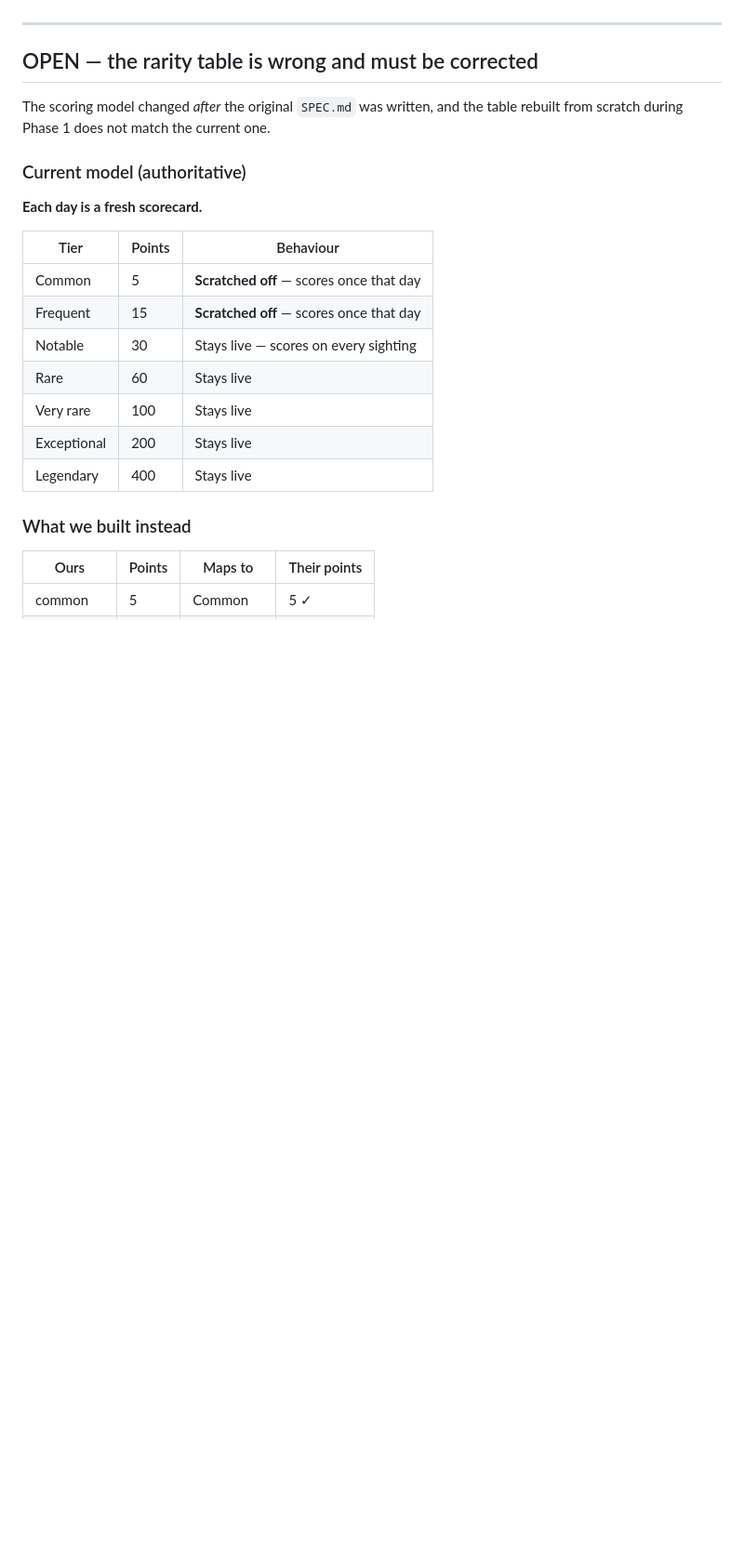
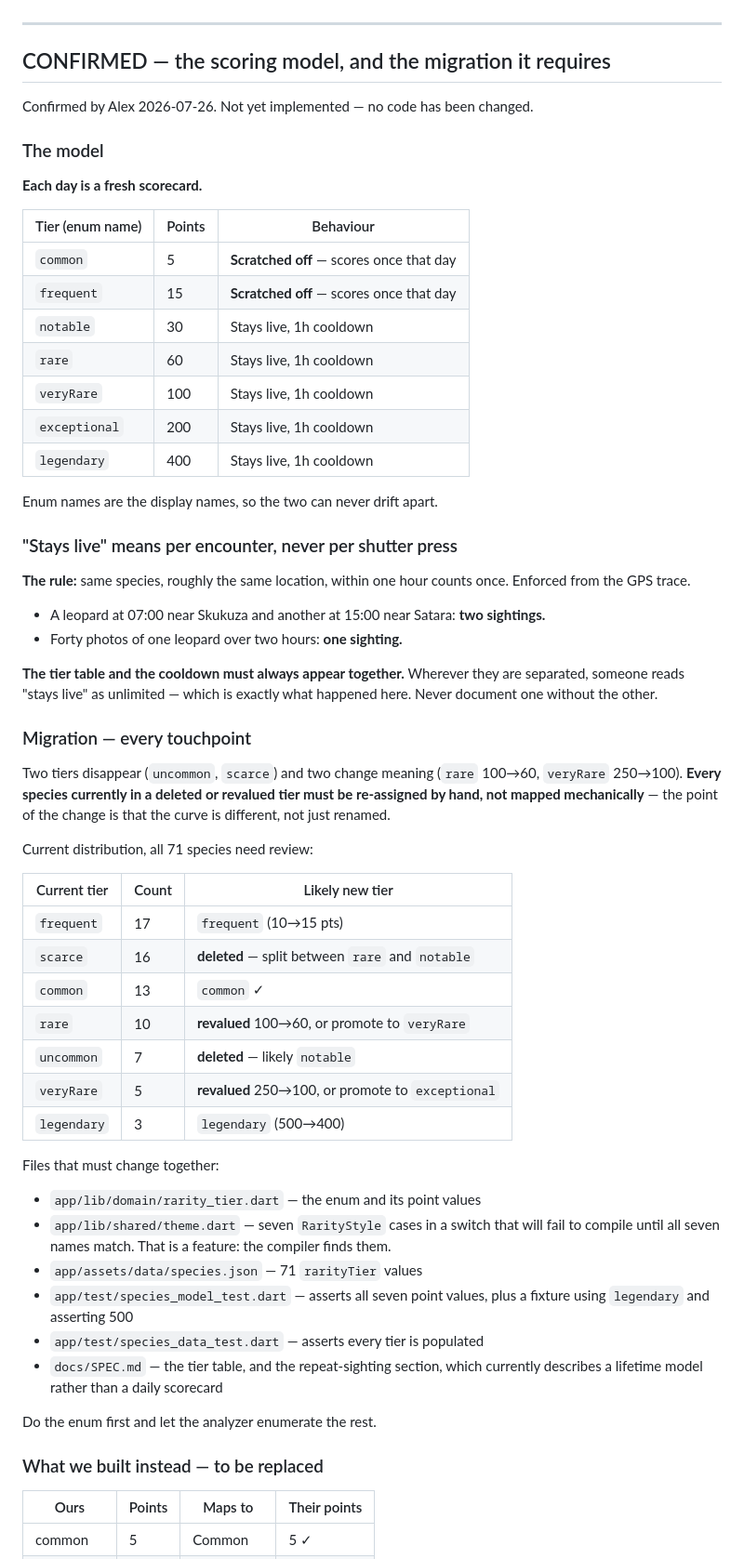
Before and after one commit to iTzlexit/wildscore, a Markdown page: docs/DIVERGENCES.md, the part around one of its changes. Shown at 93% size. Rendered like a GitHub page; blank space fills up the shorter version.

Commit message:
Confirm the scoring model and enumerate the tier migration
Cooldown resolved: "stays live" means per encounter, never per shutter
press - same species, roughly same location, within an hour counts once,
enforced from the GPS trace. Records that the tier table and the cooldown
must never be documented apart, since separating them is exactly what
produced the ambiguity.

Enum names are now the display names so the two cannot drift.

Enumerates every touchpoint for the migration: two tiers deleted
(uncommon, scarce) and two revalued (rare 100 to 60, veryRare 250 to 100),
across the enum, the theme switch, 71 species records and two test files.
All 71 species need a human re-tiering decision - the curve changed, so a
mechanical remap would be wrong.

No code changed.

Co-Authored-By: Claude Opus 5 <noreply@anthropic.com>

```diff
--- a/docs/DIVERGENCES.md
+++ b/docs/DIVERGENCES.md
@@ -23,26 +23,74 @@ Confirmed by Alex 2026-07-26. Do not reopen without a new reason.
 
 ---
 
-## OPEN — the rarity table is wrong and must be corrected
+## CONFIRMED — the scoring model, and the migration it requires
 
-The scoring model changed *after* the original `SPEC.md` was written, and the
-table rebuilt from scratch during Phase 1 does not match the current one.
+Confirmed by Alex 2026-07-26. Not yet implemented — no code has been changed.
 
-### Current model (authoritative)
+### The model
 
 **Each day is a fresh scorecard.**
 
-| Tier | Points | Behaviour |
+| Tier (enum name) | Points | Behaviour |
 |---|---|---|
-| Common | 5 | **Scratched off** — scores once that day |
-| Frequent | 15 | **Scratched off** — scores once that day |
-| Notable | 30 | Stays live — scores on every sighting |
-| Rare | 60 | Stays live |
-| Very rare | 100 | Stays live |
-| Exceptional | 200 | Stays live |
-| Legendary | 400 | Stays live |
+| `common` | 5 | **Scratched off** — scores once that day |
+| `frequent` | 15 | **Scratched off** — scores once that day |
+| `notable` | 30 | Stays live, 1h cooldown |
+| `rare` | 60 | Stays live, 1h cooldown |
+| `veryRare` | 100 | Stays live, 1h cooldown |
+| `exceptional` | 200 | Stays live, 1h cooldown |
+| `legendary` | 400 | Stays live, 1h cooldown |
 
-### What we built instead
+Enum names are the display names, so the two can never drift apart.
+
+### "Stays live" means per encounter, never per shutter press
+
+**The rule:** same species, roughly the same location, within one hour counts
+once. Enforced from the GPS trace.
+
+- A leopard at 07:00 near Skukuza and another at 15:00 near Satara: **two
+  sightings.**
+- Forty photos of one leopard over two hours: **one sighting.**
+
+**The tier table and the cooldown must always appear together.** Wherever they
+are separated, someone reads "stays live" as unlimited — which is exactly what
+happened here. Never document one without the other.
+
+### Migration — every touchpoint
+
+Two tiers disappear (`uncommon`, `scarce`) and two change meaning
+(`rare` 100→60, `veryRare` 250→100). **Every species currently in a deleted or
+revalued tier must be re-assigned by hand, not mapped mechanically** — the point
+of the change is that the curve is different, not just renamed.
+
+Current distribution, all 71 species need review:
+
+| Current tier | Count | Likely new tier |
+|---|---|---|
+| `frequent` | 17 | `frequent` (10→15 pts) |
+| `scarce` | 16 | **deleted** — split between `rare` and `notable` |
+| `common` | 13 | `common` ✓ |
+| `rare` | 10 | **revalued** 100→60, or promote to `veryRare` |
+| `uncommon` | 7 | **deleted** — likely `notable` |
+| `veryRare` | 5 | **revalued** 250→100, or promote to `exceptional` |
+| `legendary` | 3 | `legendary` (500→400) |
+
+Files that must change together:
+
+- `app/lib/domain/rarity_tier.dart` — the enum and its point values
+- `app/lib/shared/theme.dart` — seven `RarityStyle` cases in a switch that will
+  fail to compile until all seven names match. That is a feature: the compiler
+  finds them.
+- `app/assets/data/species.json` — 71 `rarityTier` values
+- `app/test/species_model_test.dart` — asserts all seven point values, plus a
+  fixture using `legendary` and asserting 500
+- `app/test/species_data_test.dart` — asserts every tier is populated
+- `docs/SPEC.md` — the tier table, and the repeat-sighting section, which
+  currently describes a lifetime model rather than a daily scorecard
+
+Do the enum first and let the analyzer enumerate the rest.
+
+### What we built instead — to be replaced
 
 | Ours | Points | Maps to | Their points |
 |---|---|---|---|
```
Also changed, not shown: other parts of docs/DIVERGENCES.md (+26 -15 lines).
